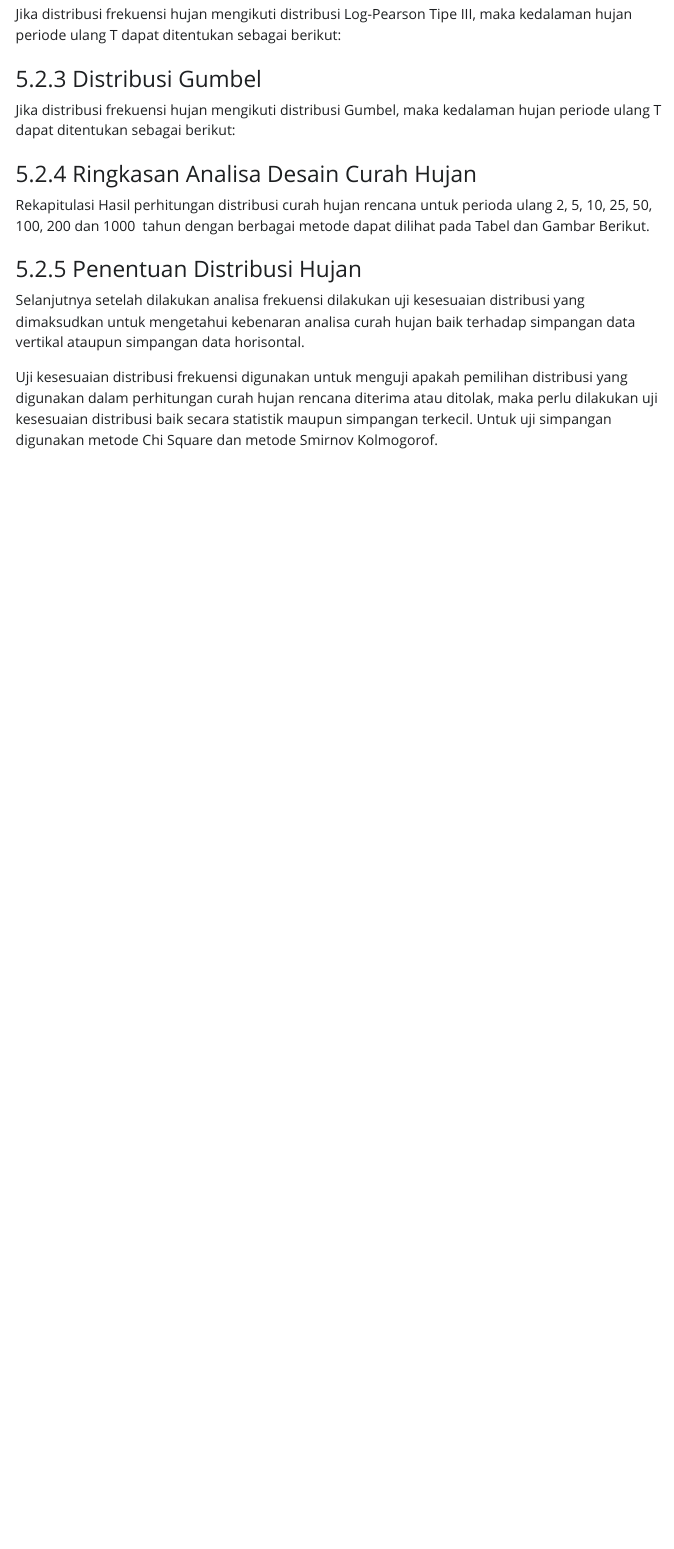
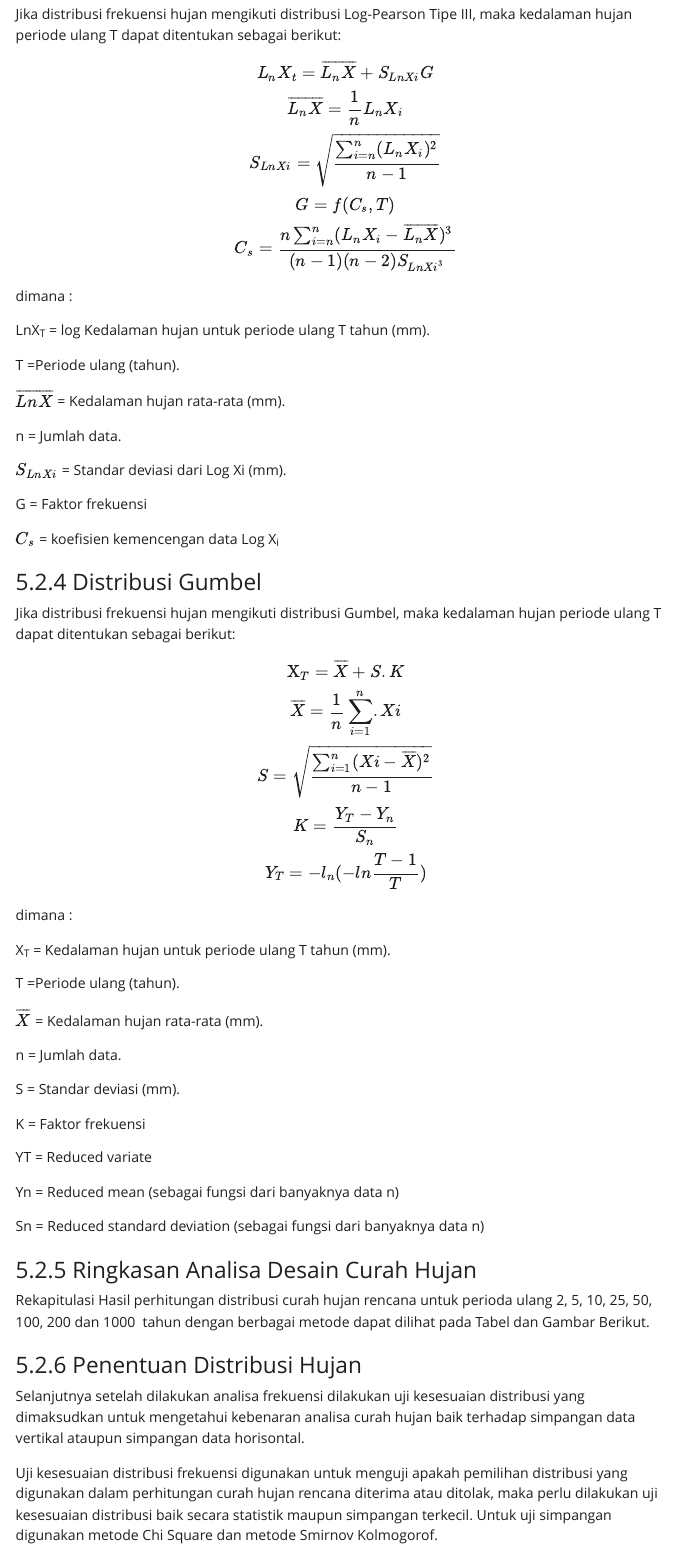
Before and after one commit to irpanch/kajian_banjir_kalbar, a Quarto document (main_report.qmd): the page in a window 1100 px wide, from 4690 px down before the commit and from 4990 px down after it, so that both start at the same text. The pictures show the output file main_report.html that the author committed with the source, opened offline; Quarto's library style sheets are replaced by a plain one without menus.

Commit message:
update latex equation

```diff
--- a/main_report.qmd
+++ b/main_report.qmd
@@ -3,6 +3,9 @@ title: "Kajian Banjir 100 Tahunan Landfill B3 `r params$pt`"
 format:
   html:
     css: style.css
+    toc: true
+    toc-location: left
+    toc-title: "Daftar Isi"
 number-sections: true
 editor: visual
 params:
@@ -143,7 +148,56 @@ Jika distribusi frekuensi hujan mengikuti distribusi Log-Pearson Tipe III, maka
+\displaylines{
+L_{n}X_{t}=\overline{L_{n}X}+S_{LnXi}G \\\overline{L_{n}X}=\frac{1}n{L_{n}X_{i}} \\S_{LnXi}=\sqrt{\frac{\sum_{i=n}^{n}(L_{n}X_{i})^2}{n-1}}
+\\G=f(C_{s},T)
+\\C_{s}=\frac{n\sum_{i=n}^{n}(L_{n}X_{i}-\overline{L_{n}X})^3}{(n-1)(n-2)S_{LnXi^3}}
+}
+$$
+dimana :
+
+LnX~T~ = log Kedalaman hujan untuk periode ulang T tahun (mm).
+
+T =Periode ulang (tahun).
+
+$\overline{LnX}$ = Kedalaman hujan rata-rata (mm).
+
+n = Jumlah data.
+
+$S_{LnXi}$ = Standar deviasi dari Log Xi (mm).
+
+G = Faktor frekuensi
+
+$C_{s}$ = koefisien kemencengan data Log X~i~
 
 ### Distribusi Gumbel
 
 Jika distribusi frekuensi hujan mengikuti distribusi Gumbel, maka kedalaman hujan periode ulang T dapat ditentukan sebagai berikut:
+
+$$ \displaylines{
+\mathrm{X}_{T}^{}=\overline{X}+S.K
+\\ \overline{X}=\frac{1}{n}\sum_{i=1}^{n}.X{i}
+\\ S=\sqrt{\frac{\sum_{i=1}^{n}(X{i}-\overline{X})^{2}}{n-1}}
+\\ K=\frac{Y_{T}-Y_{n}}{S_{n}}
+\\ Y_{T}=-l_{n}(-ln\frac{T-1}{T})
+} $$
+
+dimana :
+
+X~T~ = Kedalaman hujan untuk periode ulang T tahun (mm).
+
+T =Periode ulang (tahun).
+
+$\overline{X}$ = Kedalaman hujan rata-rata (mm).
+
+n = Jumlah data.
+
+S = Standar deviasi (mm).
+
+K = Faktor frekuensi
+
+YT = Reduced variate
+
+Yn = Reduced mean (sebagai fungsi dari banyaknya data n)
+
+Sn = Reduced standard deviation (sebagai fungsi dari banyaknya data n)
 
 ### Ringkasan Analisa Desain Curah Hujan
 
```
Also changed, not shown: main_report.html, main_report.qmd (4 more changed lines).
